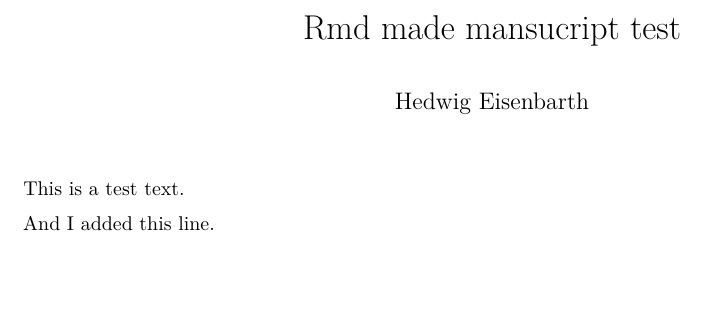
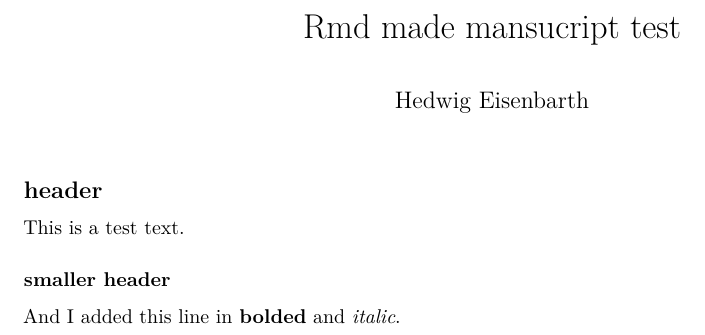
Before and after one commit to hedwigeisenbarth/workshoptest, an R Markdown document (Test_Rmd_manuscript.Rmd): part of the page, cut so that both start at the same text, the shorter picture padded with empty space. Rendered offline with R 4.5, knitr and Pandoc, then LaTeX, with nearby package versions.

Commit message:
edited ms

```diff
--- a/Test_Rmd_manuscript.Rmd
+++ b/Test_Rmd_manuscript.Rmd
@@ -5,7 +5,8 @@ output: pdf_document
 
 ---
 
-
+## header
 This is a test text.
 
-And I added this line.
+### smaller header
+And I added this line in **bolded** and *italic*.
```
